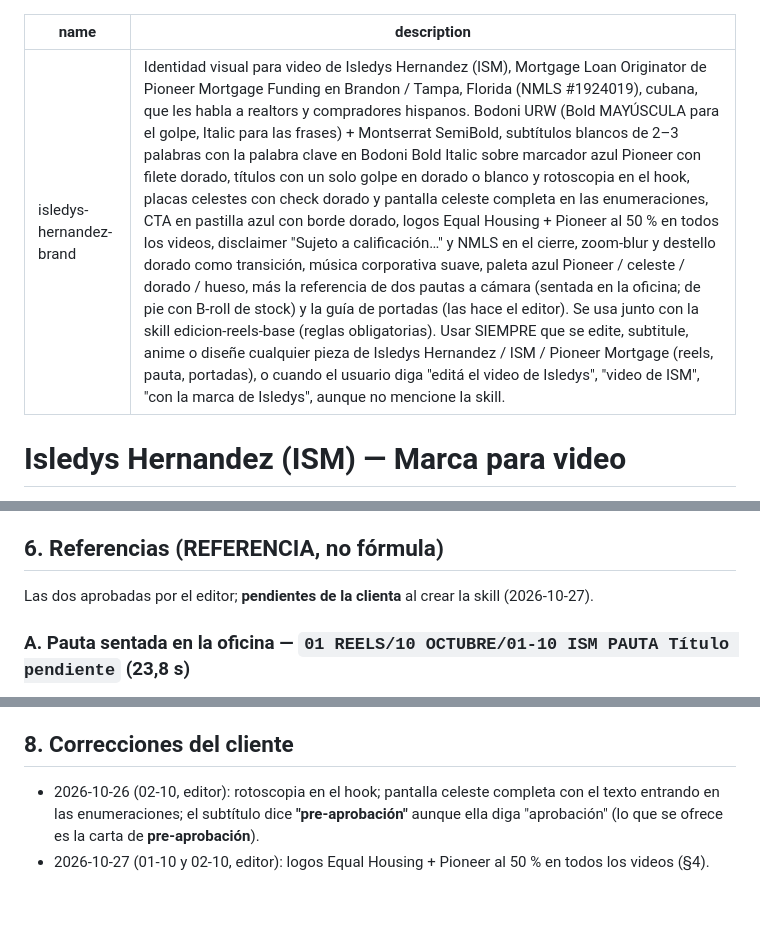
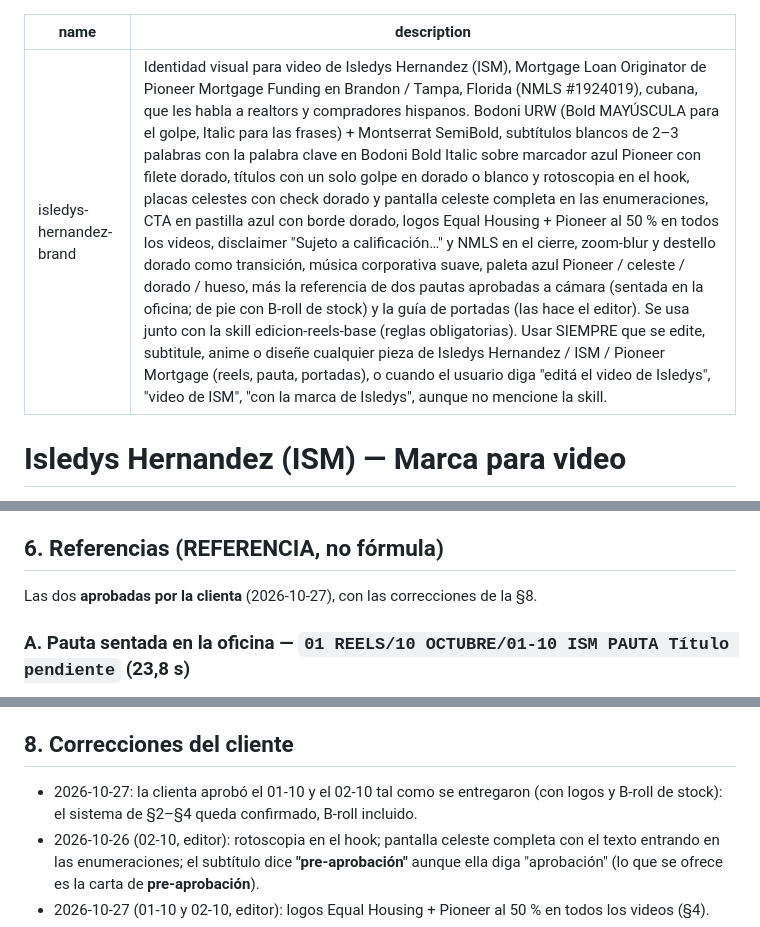
Before and after one commit to elevate-dev-team/elevate-edicion, a Markdown page: clientes/isledys-hernandez-brand/SKILL.md, 3 parts joined by grey strips. Rendered like a GitHub page; blank space fills up the shorter version.

Commit message:
Isledys: 01-10 y 02-10 aprobados por la clienta
Co-Authored-By: Claude Opus 5.5 <noreply@anthropic.com>

```diff
--- a/clientes/isledys-hernandez-brand/SKILL.md
+++ b/clientes/isledys-hernandez-brand/SKILL.md
@@ -1,6 +1,6 @@
 ---
 name: isledys-hernandez-brand
-description: Identidad visual para video de Isledys Hernandez (ISM), Mortgage Loan Originator de Pioneer Mortgage Funding en Brandon / Tampa, Florida (NMLS #1924019), cubana, que les habla a realtors y compradores hispanos. Bodoni URW (Bold MAYÚSCULA para el golpe, Italic para las frases) + Montserrat SemiBold, subtítulos blancos de 2–3 palabras con la palabra clave en Bodoni Bold Italic sobre marcador azul Pioneer con filete dorado, títulos con un solo golpe en dorado o blanco y rotoscopia en el hook, placas celestes con check dorado y pantalla celeste completa en las enumeraciones, CTA en pastilla azul con borde dorado, logos Equal Housing + Pioneer al 50 % en todos los videos, disclaimer "Sujeto a calificación…" y NMLS en el cierre, zoom-blur y destello dorado como transición, música corporativa suave, paleta azul Pioneer / celeste / dorado / hueso, más la referencia de dos pautas a cámara (sentada en la oficina; de pie con B-roll de stock) y la guía de portadas (las hace el editor). Se usa junto con la skill edicion-reels-base (reglas obligatorias). Usar SIEMPRE que se edite, subtitule, anime o diseñe cualquier pieza de Isledys Hernandez / ISM / Pioneer Mortgage (reels, pauta, portadas), o cuando el usuario diga "editá el video de Isledys", "video de ISM", "con la marca de Isledys", aunque no mencione la skill.
+description: Identidad visual para video de Isledys Hernandez (ISM), Mortgage Loan Originator de Pioneer Mortgage Funding en Brandon / Tampa, Florida (NMLS #1924019), cubana, que les habla a realtors y compradores hispanos. Bodoni URW (Bold MAYÚSCULA para el golpe, Italic para las frases) + Montserrat SemiBold, subtítulos blancos de 2–3 palabras con la palabra clave en Bodoni Bold Italic sobre marcador azul Pioneer con filete dorado, títulos con un solo golpe en dorado o blanco y rotoscopia en el hook, placas celestes con check dorado y pantalla celeste completa en las enumeraciones, CTA en pastilla azul con borde dorado, logos Equal Housing + Pioneer al 50 % en todos los videos, disclaimer "Sujeto a calificación…" y NMLS en el cierre, zoom-blur y destello dorado como transición, música corporativa suave, paleta azul Pioneer / celeste / dorado / hueso, más la referencia de dos pautas aprobadas a cámara (sentada en la oficina; de pie con B-roll de stock) y la guía de portadas (las hace el editor). Se usa junto con la skill edicion-reels-base (reglas obligatorias). Usar SIEMPRE que se edite, subtitule, anime o diseñe cualquier pieza de Isledys Hernandez / ISM / Pioneer Mortgage (reels, pauta, portadas), o cuando el usuario diga "editá el video de Isledys", "video de ISM", "con la marca de Isledys", aunque no mencione la skill.
 ---
 
 # Isledys Hernandez (ISM) — Marca para video
@@ -64,7 +64,7 @@ Ver `assets/sistema-texto.jpg`. Plantilla de Remotion: `references/plantilla-rem
 Estilo de sus portadas (`assets/portadas.jpg`): degradé **azul Pioneer** desde arriba sobre el plano, ella recortada con más exposición, texto pegado arriba de la cabeza: golpe en **Bodoni Bold** (REALTOR / LOS NÚMEROS? en itálica con brillo blanco) + Montserrat Light/ExtraBold Italic, clave en degradé dorado. El texto puede pasar detrás de la cabeza.
 
 ## 6. Referencias (REFERENCIA, no fórmula)
-Las dos aprobadas por el editor; **pendientes de la clienta** al crear la skill (2026-10-27).
+Las dos **aprobadas por la clienta** (2026-10-27), con las correcciones de la §8.
 
 ### A. Pauta sentada en la oficina — `01 REELS/10 OCTUBRE/01-10 ISM PAUTA Título pendiente` (23,8 s)
 - Hook "Realtor, ¿un banco le dijo que no a tu comprador?": REALTOR, espaciado en dorado + "¿un banco le dijo que" + **NO?** con slam dorado; después "No lo mandes a **RENTAR**" con tachado dorado.
@@ -82,6 +82,7 @@ Las dos aprobadas por el editor; **pendientes de la clienta** al crear la skill
 - Tarjeta "Isledys Hernandez · Pioneer Mortgage Funding · NMLS" estilo la de DC si se presenta más largo.
 
 ## 8. Correcciones del cliente
+- 2026-10-27: la clienta aprobó el 01-10 y el 02-10 tal como se entregaron (con logos y B-roll de stock): el sistema de §2–§4 queda confirmado, B-roll incluido.
 - 2026-10-26 (02-10, editor): rotoscopia en el hook; pantalla celeste completa con el texto entrando en las enumeraciones; el subtítulo dice **"pre-aprobación"** aunque ella diga "aprobación" (lo que se ofrece es la carta de **pre-aprobación**).
 - 2026-10-27 (01-10 y 02-10, editor): logos Equal Housing + Pioneer al 50 % en todos los videos (§4).
 - 2026-10-26 (01-10): el dorado no se lee sobre su ropa amarilla → la palabra clave del subtítulo va en marcador azul; con saco claro, los textos van sobre la pared.
```
